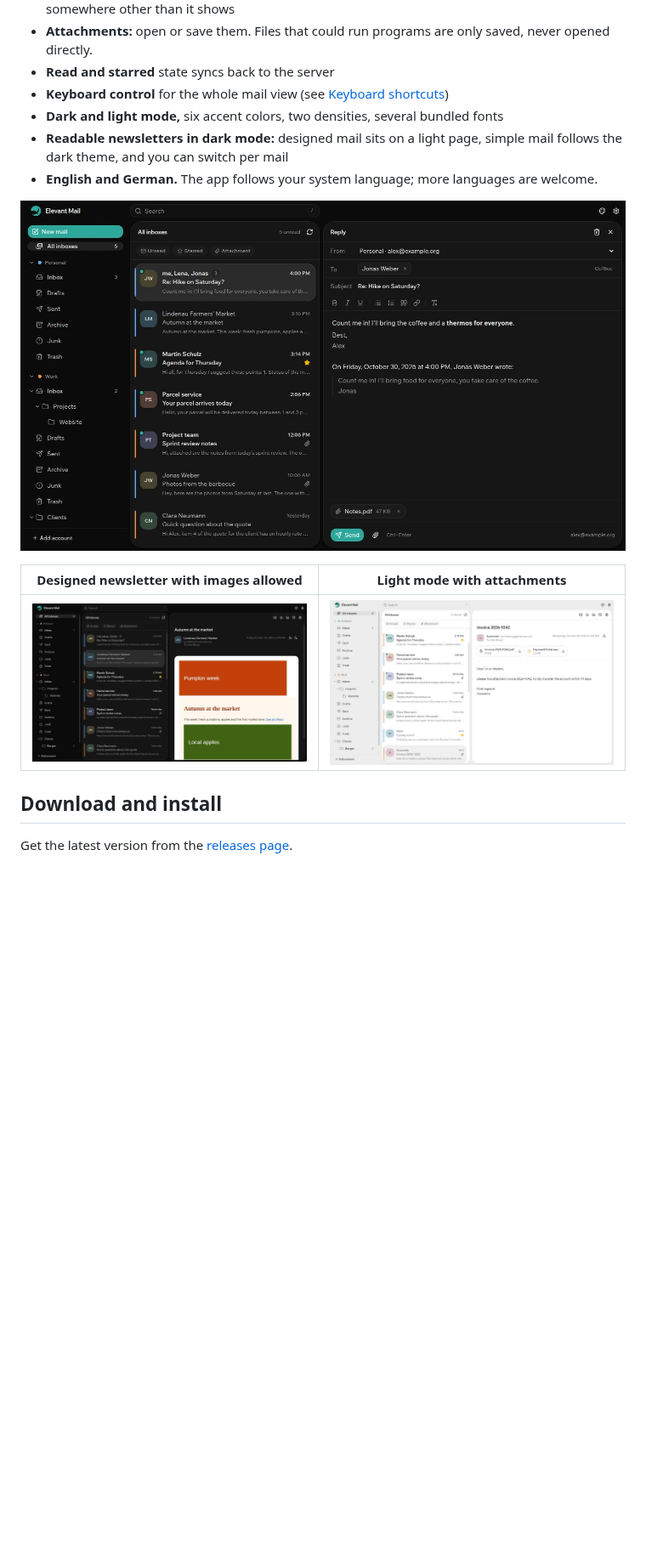
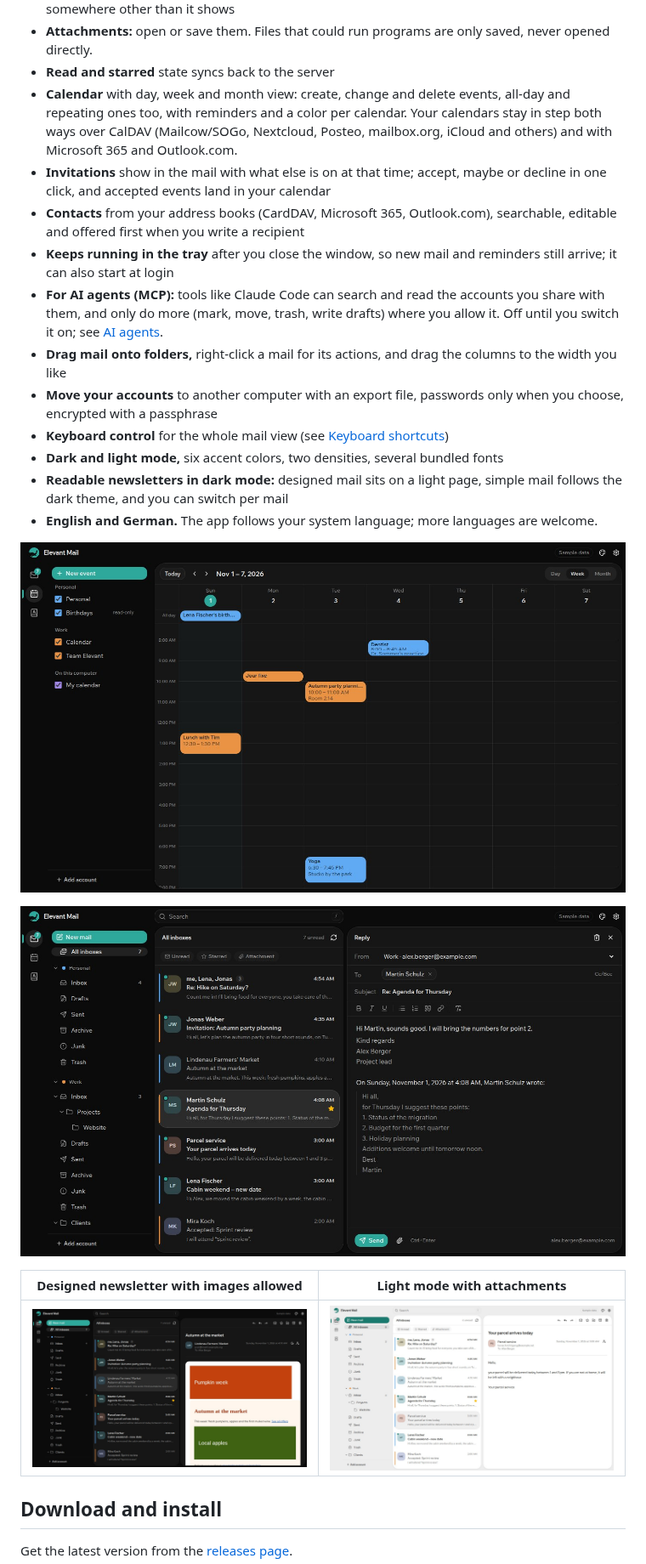
Before and after one commit to Elevant-Development/elevant-mail, a Markdown page: README.md, the part around one of its changes. Shown at 85% size. Rendered like a GitHub page; pictures changed too: docs/screenshots/calendar.jpg (added), docs/screenshots/compose.jpg, docs/screenshots/light.jpg; blank space fills up the shorter version.

```diff
--- a/README.md
+++ b/README.md
@@ -51,13 +52,32 @@ unified inbox and a calm interface, for reading and writing mail.
 - **Attachments:** open or save them. Files that could run programs are only saved, never opened
   directly.
 - **Read and starred** state syncs back to the server
+- **Calendar** with day, week and month view: create, change and delete events, all-day and
+  repeating ones too, with reminders and a color per calendar. Your calendars stay in step both
+  ways over CalDAV (Mailcow/SOGo, Nextcloud, Posteo, mailbox.org, iCloud and others) and with
+  Microsoft 365 and Outlook.com.
+- **Invitations** show in the mail with what else is on at that time; accept, maybe or decline
+  in one click, and accepted events land in your calendar
+- **Contacts** from your address books (CardDAV, Microsoft 365, Outlook.com), searchable, editable
+  and offered first when you write a recipient
+- **Keeps running in the tray** after you close the window, so new mail and reminders still
+  arrive; it can also start at login
+- **For AI agents (MCP):** tools like Claude Code can search and read the accounts you share with
+  them, and only do more (mark, move, trash, write drafts) where you allow it. Off until you
+  switch it on; see [AI agents](#ai-agents-mcp).
+- **Drag mail onto folders,** right-click a mail for its actions, and drag the columns to the
+  width you like
+- **Move your accounts** to another computer with an export file, passwords only when you
+  choose, encrypted with a passphrase
 - **Keyboard control** for the whole mail view (see [Keyboard shortcuts](#keyboard-shortcuts))
 - **Dark and light mode,** six accent colors, two densities, several bundled fonts
 - **Readable newsletters in dark mode:** designed mail sits on a light page, simple mail follows
   the dark theme, and you can switch per mail
 - **English and German.** The app follows your system language; more languages are welcome.
 
-![Writing a reply with formatting, signature and an attachment](docs/screenshots/compose.jpg)
+![The calendar's week view with the calendars of two accounts](docs/screenshots/calendar.jpg)
+
+![Writing a reply with the account's signature and the quoted mail](docs/screenshots/compose.jpg)
 
 | Designed newsletter with images allowed        | Light mode with attachments               |
 | ---------------------------------------------- | ----------------------------------------- |
```
Also changed, not shown: other parts of README.md (+39 -17 lines), docs/screenshots/main.jpg.
